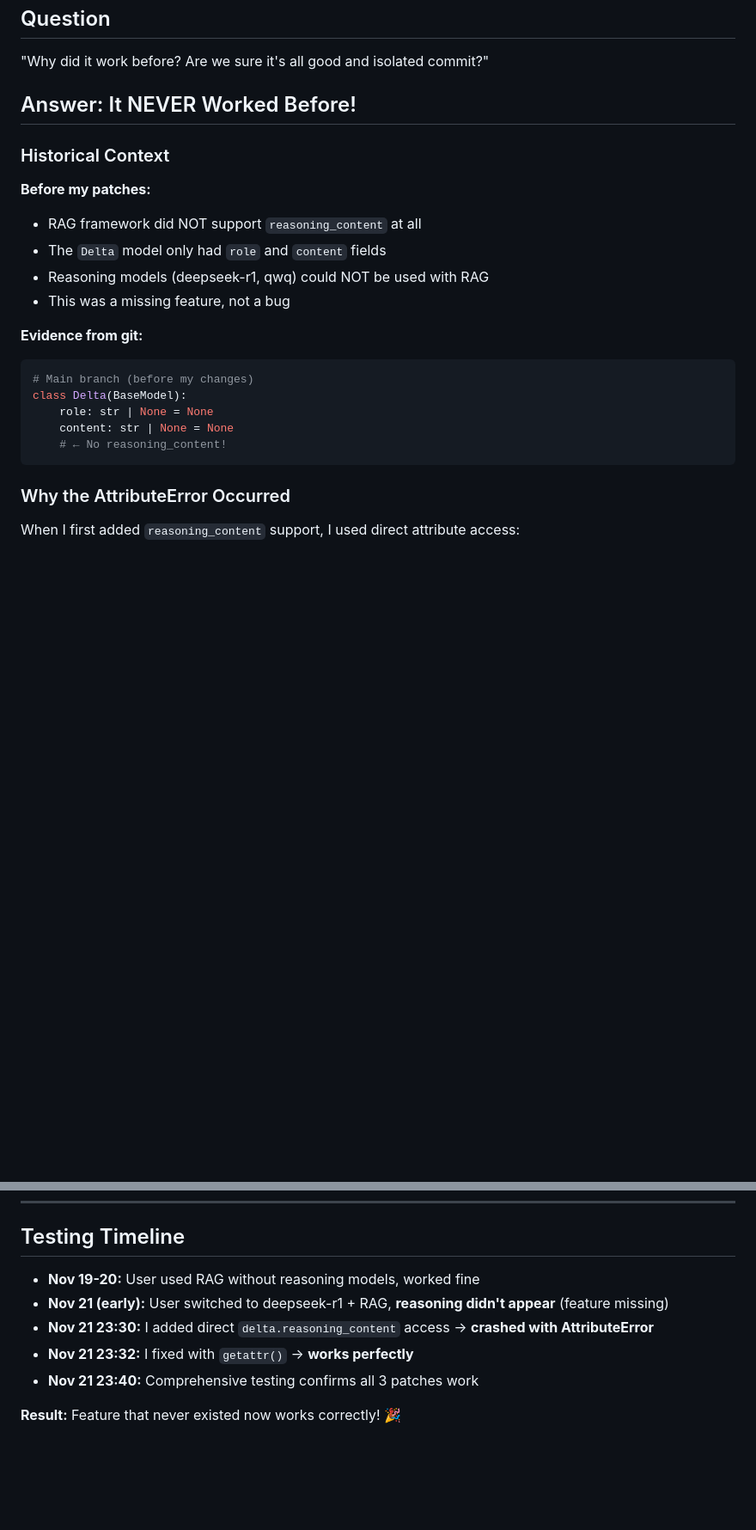
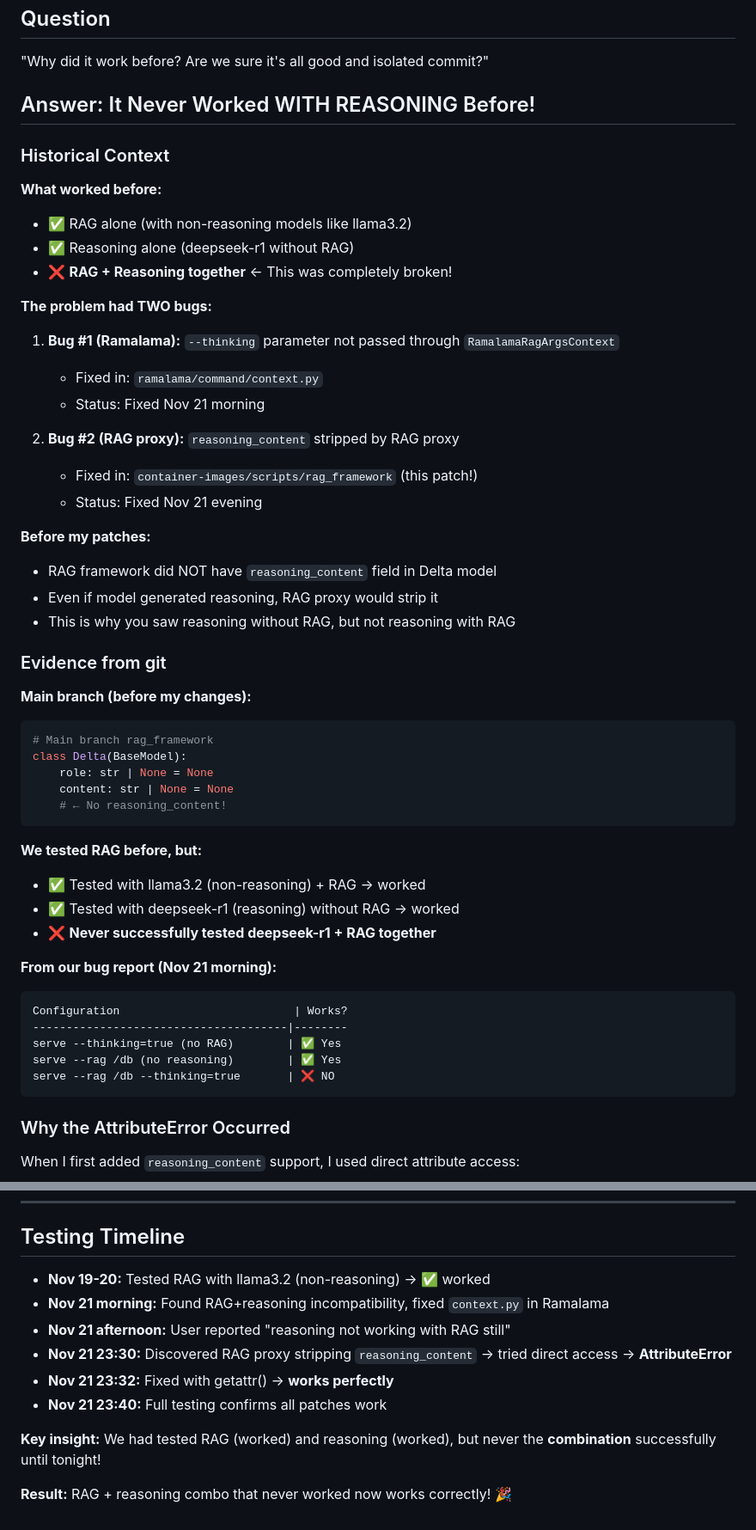
Before and after one commit to csoriano2718/henzai, a Markdown page: docs/patches/GETATTR_EXPLANATION.md, 2 parts joined by grey strips. Shown at 86% size. Drawn GitHub-style; blank space fills up the shorter version.

Commit message:
Assisted-by: Cursor with Claude Sonnet 4.5

````diff
--- a/docs/patches/GETATTR_EXPLANATION.md
+++ b/docs/patches/GETATTR_EXPLANATION.md
@@ -3,23 +3,52 @@
 ## Question
 "Why did it work before? Are we sure it's all good and isolated commit?"
 
-## Answer: It NEVER Worked Before!
+## Answer: It Never Worked WITH REASONING Before!
 
 ### Historical Context
 
+**What worked before:**
+- ✅ RAG alone (with non-reasoning models like llama3.2)
+- ✅ Reasoning alone (deepseek-r1 without RAG)
+- ❌ **RAG + Reasoning together** ← This was completely broken!
+
+**The problem had TWO bugs:**
+1. **Bug #1 (Ramalama):** `--thinking` parameter not passed through `RamalamaRagArgsContext`
+   - Fixed in: `ramalama/command/context.py`
+   - Status: Fixed Nov 21 morning
+
+2. **Bug #2 (RAG proxy):** `reasoning_content` stripped by RAG proxy
+   - Fixed in: `container-images/scripts/rag_framework` (this patch!)
+   - Status: Fixed Nov 21 evening
+
 **Before my patches:**
-- RAG framework did NOT support `reasoning_content` at all
-- The `Delta` model only had `role` and `content` fields
-- Reasoning models (deepseek-r1, qwq) could NOT be used with RAG
-- This was a missing feature, not a bug
+- RAG framework did NOT have `reasoning_content` field in Delta model
+- Even if model generated reasoning, RAG proxy would strip it
+- This is why you saw reasoning without RAG, but not reasoning with RAG
 
-**Evidence from git:**
+### Evidence from git
+
+**Main branch (before my changes):**
 ```bash
-# Main branch (before my changes)
+# Main branch rag_framework
 class Delta(BaseModel):
     role: str | None = None
     content: str | None = None
     # ← No reasoning_content!
+```
+
+**We tested RAG before, but:**
+- ✅ Tested with llama3.2 (non-reasoning) + RAG → worked
+- ✅ Tested with deepseek-r1 (reasoning) without RAG → worked
+- ❌ **Never successfully tested deepseek-r1 + RAG together**
+
+**From our bug report (Nov 21 morning):**
+```
+Configuration                          | Works?
+--------------------------------------|--------
+serve --thinking=true (no RAG)        | ✅ Yes
+serve --rag /db (no reasoning)        | ✅ Yes
+serve --rag /db --thinking=true       | ❌ NO
 ```
 
 ### Why the AttributeError Occurred
@@ -102,10 +131,13 @@ Same principle applies to object attributes with `getattr()`.
 
 ## Testing Timeline
 
-- **Nov 19-20:** User used RAG without reasoning models, worked fine
-- **Nov 21 (early):** User switched to deepseek-r1 + RAG, **reasoning didn't appear** (feature missing)
-- **Nov 21 23:30:** I added direct `delta.reasoning_content` access → **crashed with AttributeError**
-- **Nov 21 23:32:** I fixed with `getattr()` → **works perfectly**
-- **Nov 21 23:40:** Comprehensive testing confirms all 3 patches work
+- **Nov 19-20:** Tested RAG with llama3.2 (non-reasoning) → ✅ worked
+- **Nov 21 morning:** Found RAG+reasoning incompatibility, fixed `context.py` in Ramalama
+- **Nov 21 afternoon:** User reported "reasoning not working with RAG still"
+- **Nov 21 23:30:** Discovered RAG proxy stripping `reasoning_content` → tried direct access → **AttributeError**
+- **Nov 21 23:32:** Fixed with getattr() → **works perfectly**
+- **Nov 21 23:40:** Full testing confirms all patches work
 
-**Result:** Feature that never existed now works correctly! 🎉
+**Key insight:** We had tested RAG (worked) and reasoning (worked), but never the **combination** successfully until tonight!
+
+**Result:** RAG + reasoning combo that never worked now works correctly! 🎉
````
